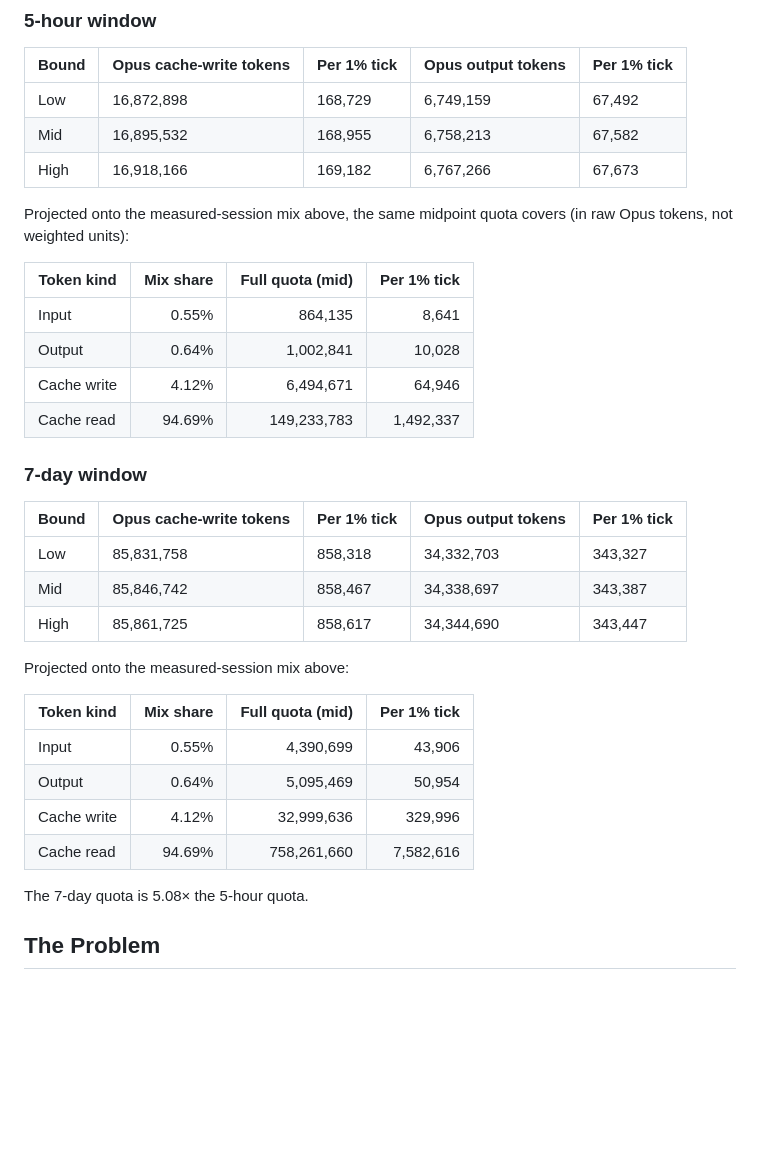
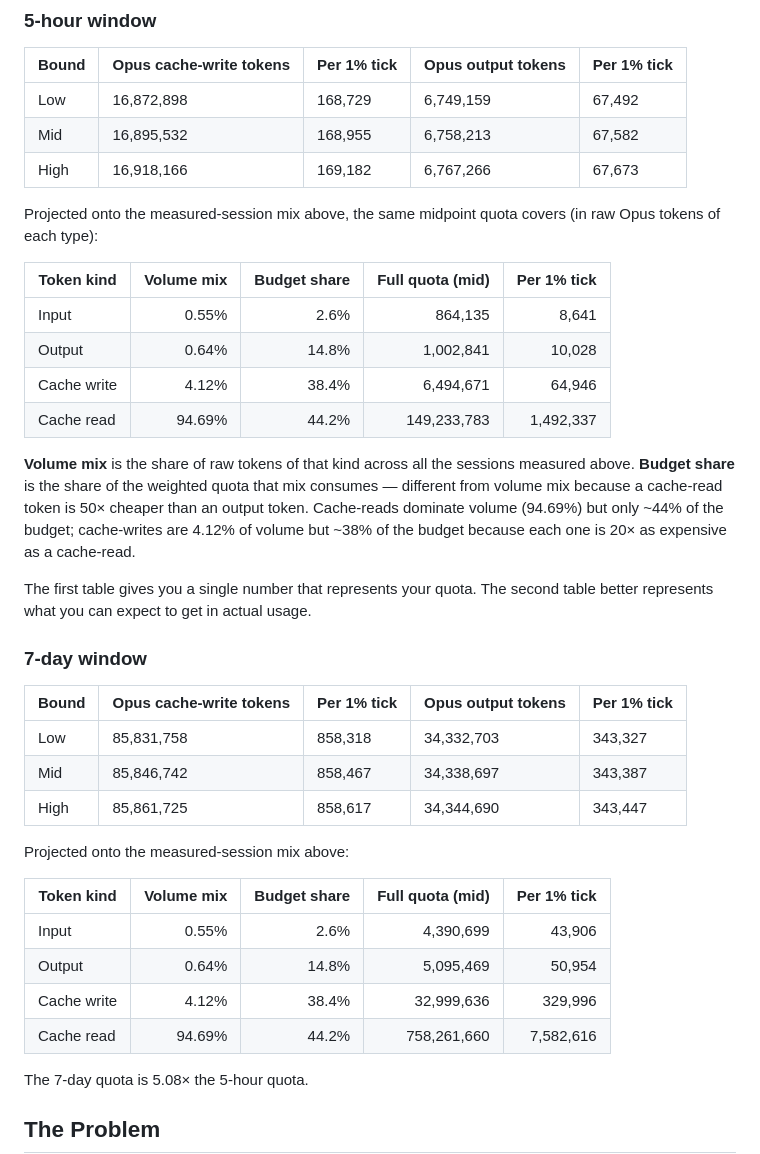
Before and after one commit to brandon-fryslie/cc-nerf-buster, a Markdown page: README.md, the part around the change. Rendered like a GitHub page; blank space fills up the shorter version.

Commit message:
Distinguish volume mix from budget share in mix tables
The mix tables previously had a single 'Mix share' column showing each
token kind's share of raw volume. That invited a real confusion: cache-
writes' raw-volume share (4.12%) is much smaller than the share of the
weighted budget they actually consume (38.4%), because a cache-write
token is 20x as expensive as a cache-read. Without that distinction,
readers see numbers like '64,946 cache-writes per 1% tick at 4.12%
mix share' and (correctly) wonder how the math works.

Split the column into 'Volume mix' (raw-token share, what was already
there) and 'Budget share' (share of weighted quota the mix consumes),
and add a short paragraph explaining how the two relate.

```diff
--- a/README.md
+++ b/README.md
@@ -49,14 +49,18 @@ Two projections are shown per window because they bracket the realistic ways Cla
 | Mid   | 16,895,532              | 168,955     | 6,758,213          | 67,582      |
 | High  | 16,918,166              | 169,182     | 6,767,266          | 67,673      |
 
-Projected onto the measured-session mix above, the same midpoint quota covers (in raw Opus tokens, not weighted units):
+Projected onto the measured-session mix above, the same midpoint quota covers (in raw Opus tokens of each type):
 
-| Token kind  | Mix share | Full quota (mid) | Per 1% tick |
-| ----------- | --------: | ---------------: | ----------: |
-| Input       |     0.55% |          864,135 |       8,641 |
-| Output      |     0.64% |        1,002,841 |      10,028 |
-| Cache write |     4.12% |        6,494,671 |      64,946 |
-| Cache read  |    94.69% |      149,233,783 |   1,492,337 |
+| Token kind  | Volume mix | Budget share | Full quota (mid) | Per 1% tick |
+| ----------- | ---------: | -----------: | ---------------: | ----------: |
+| Input       |      0.55% |         2.6% |          864,135 |       8,641 |
+| Output      |      0.64% |        14.8% |        1,002,841 |      10,028 |
+| Cache write |      4.12% |        38.4% |        6,494,671 |      64,946 |
+| Cache read  |     94.69% |        44.2% |      149,233,783 |   1,492,337 |
+
+**Volume mix** is the share of raw tokens of that kind across all the sessions measured above. **Budget share** is the share of the weighted quota that mix consumes — different from volume mix because a cache-read token is 50× cheaper than an output token. Cache-reads dominate volume (94.69%) but only ~44% of the budget; cache-writes are 4.12% of volume but ~38% of the budget because each one is 20× as expensive as a cache-read.
+
+The first table gives you a single number that represents your quota. The second table better represents what you can expect to get in actual usage.
 
 ### 7-day window
 
@@ -68,12 +72,12 @@ Projected onto the measured-session mix above, the same midpoint quota covers (i
 
 Projected onto the measured-session mix above:
 
-| Token kind  | Mix share | Full quota (mid) | Per 1% tick |
-| ----------- | --------: | ---------------: | ----------: |
-| Input       |     0.55% |        4,390,699 |      43,906 |
-| Output      |     0.64% |        5,095,469 |      50,954 |
-| Cache write |     4.12% |       32,999,636 |     329,996 |
-| Cache read  |    94.69% |      758,261,660 |   7,582,616 |
+| Token kind  | Volume mix | Budget share | Full quota (mid) | Per 1% tick |
+| ----------- | ---------: | -----------: | ---------------: | ----------: |
+| Input       |      0.55% |         2.6% |        4,390,699 |      43,906 |
+| Output      |      0.64% |        14.8% |        5,095,469 |      50,954 |
+| Cache write |      4.12% |        38.4% |       32,999,636 |     329,996 |
+| Cache read  |     94.69% |        44.2% |      758,261,660 |   7,582,616 |
 
 The 7-day quota is 5.08× the 5-hour quota.
 
```
